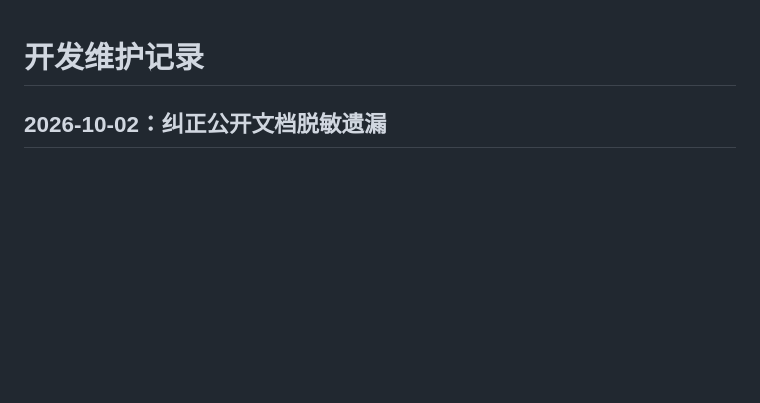
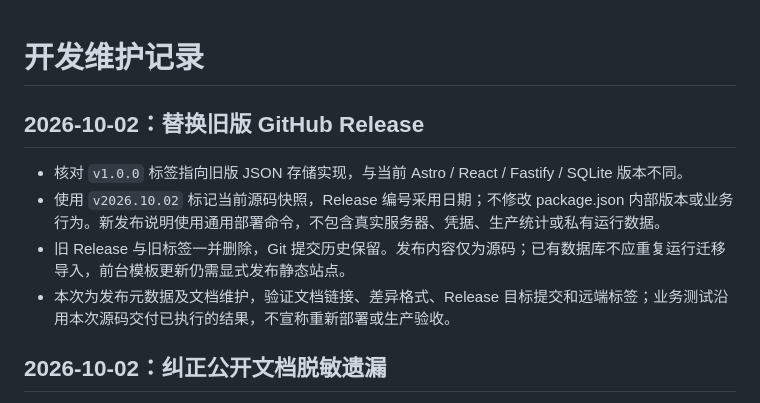
Before and after one commit to qumingla/undefim-lite-blog, a Markdown page: docs/CHANGELOG.md, the part around the change. Drawn GitHub-style; blank space fills up the shorter version.

Commit message:
Document replacement of legacy GitHub release

```diff
--- a/docs/CHANGELOG.md
+++ b/docs/CHANGELOG.md
@@ -1,4 +1,11 @@
 # 开发维护记录
+
+## 2026-10-02：替换旧版 GitHub Release
+
+- 核对 `v1.0.0` 标签指向旧版 JSON 存储实现，与当前 Astro / React / Fastify / SQLite 版本不同。
+- 使用 `v2026.10.02` 标记当前源码快照，Release 编号采用日期；不修改 package.json 内部版本或业务行为。新发布说明使用通用部署命令，不包含真实服务器、凭据、生产统计或私有运行数据。
+- 旧 Release 与旧标签一并删除，Git 提交历史保留。发布内容仅为源码；已有数据库不应重复运行迁移导入，前台模板更新仍需显式发布静态站点。
+- 本次为发布元数据及文档维护，验证文档链接、差异格式、Release 目标提交和远端标签；业务测试沿用本次源码交付已执行的结果，不宣称重新部署或生产验收。
 
 ## 2026-10-02：纠正公开文档脱敏遗漏
 
```
